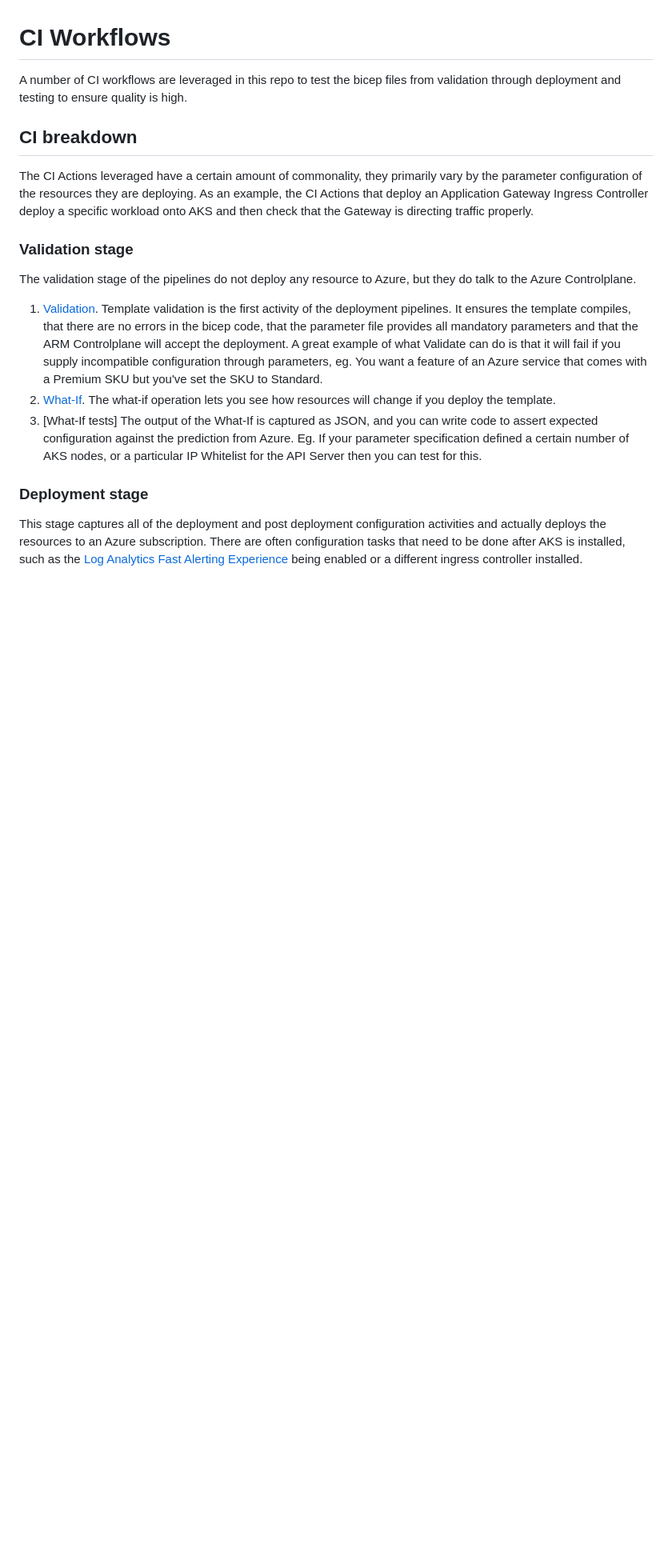
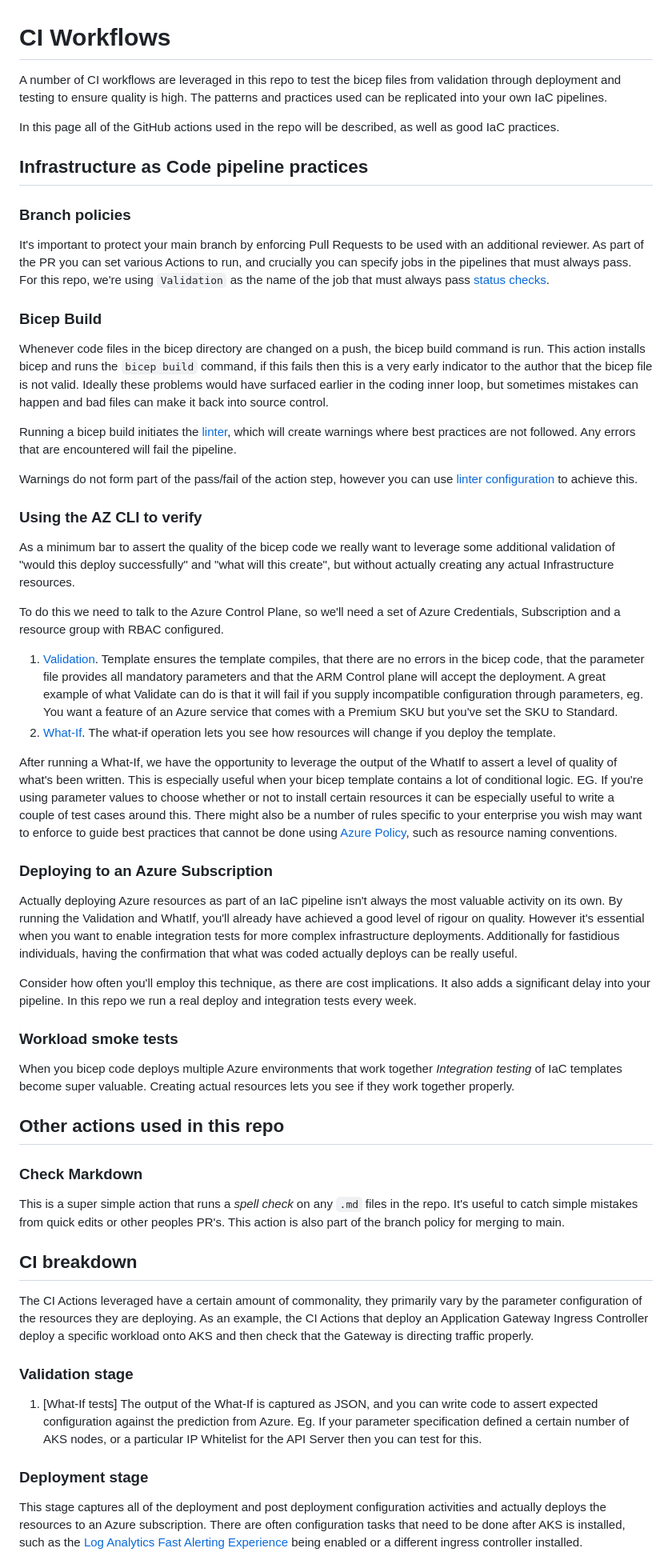
Before and after one commit to Azure/AKS-Construction, a Markdown page: GhActions.md, the part around one of its changes. Shown at 80% size. Rendered like a GitHub page; blank space fills up the shorter version.

Commit message:
Initial rework of the GHActions writeup

```diff
--- a/GhActions.md
+++ b/GhActions.md
@@ -1,6 +1,51 @@
 # CI Workflows
 
-A number of CI workflows are leveraged in this repo to test the bicep files from validation through deployment and testing to ensure quality is high.
+A number of CI workflows are leveraged in this repo to test the bicep files from validation through deployment and testing to ensure quality is high. The patterns and practices used can be replicated into your own IaC pipelines.
+
+In this page all of the GitHub actions used in the repo will be described, as well as good IaC practices.
+
+## Infrastructure as Code pipeline practices
+
+### Branch policies
+
+It's important to protect your main branch by enforcing Pull Requests to be used with an additional reviewer.
+As part of the PR you can set various Actions to run, and crucially you can specify jobs in the pipelines that must always pass. For this repo, we're using `Validation` as the name of the job that must always pass [status checks](https://docs.github.com/v3/repos/statuses/).
+
+### Bicep Build
+
+Whenever code files in the bicep directory are changed on a push, the bicep build command is run. This action installs bicep and runs the `bicep build` command, if this fails then this is a very early indicator to the author that the bicep file is not valid. Ideally these problems would have surfaced earlier in the coding inner loop, but sometimes mistakes can happen and bad files can make it back into source control.
+
+Running a bicep build initiates the [linter](https://docs.microsoft.com/en-us/azure/azure-resource-manager/bicep/linter), which will create warnings where best practices are not followed. Any errors that are encountered will fail the pipeline.
+
+Warnings do not form part of the pass/fail of the action step, however you can use [linter configuration](https://github.com/Azure/bicep/blob/main/docs/linter.md#configuration) to achieve this.
+
+### Using the AZ CLI to verify
+
+As a minimum bar to assert the quality of the bicep code we really want to leverage some additional validation of "would this deploy successfully" and "what will this create", but without actually creating any actual Infrastructure resources.
+
+To do this we need to talk to the Azure Control Plane, so we'll need a set of Azure Credentials, Subscription and a resource group with RBAC configured.
+
+1. [Validation](https://docs.microsoft.com/en-us/cli/azure/deployment/group?view=azure-cli-latest#az_deployment_group_validate). Template ensures the template compiles, that there are no errors in the bicep code, that the parameter file provides all mandatory parameters and that the ARM Control plane will accept the deployment. A great example of what Validate can do is that it will fail if you supply incompatible configuration through parameters, eg. You want a feature of an Azure service that comes with a Premium SKU but you've set the SKU to Standard.
+1. [What-If](https://docs.microsoft.com/en-us/azure/azure-resource-manager/templates/deploy-what-if). The what-if operation lets you see how resources will change if you deploy the template.
+
+After running a What-If, we have the opportunity to leverage the output of the WhatIf to assert a level of quality of what's been written. This is especially useful when your bicep template contains a lot of conditional logic. EG. If you're using parameter values to choose whether or not to install certain resources it can be especially useful to write a couple of test cases around this.
+There might also be a number of rules specific to your enterprise you wish may want to enforce to guide best practices that cannot be done using [Azure Policy](https://docs.microsoft.com/en-us/azure/governance/policy/overview), such as resource naming conventions.
+
+### Deploying to an Azure Subscription
+
+Actually deploying Azure resources as part of an IaC pipeline isn't always the most valuable activity on its own. By running the Validation and WhatIf, you'll already have achieved a good level of rigour on quality. However it's essential when you want to enable integration tests for more complex infrastructure deployments. Additionally for fastidious individuals, having the confirmation that what was coded actually deploys can be really useful.
+
+Consider how often you'll employ this technique, as there are cost implications. It also adds a significant delay into your pipeline. In this repo we run a real deploy and integration tests every week.
+
+### Workload smoke tests
+
+When you bicep code deploys multiple Azure environments that work together *Integration testing* of IaC templates become super valuable. Creating actual resources lets you see if they work together properly.
+
+## Other actions used in this repo
+
+### Check Markdown
+
+This is a super simple action that runs a *spell check* on any `.md` files in the repo. It's useful to catch simple mistakes from quick edits or other peoples PR's. This action is also part of the branch policy for merging to main.
 
 ## CI breakdown
 
@@ -8,9 +53,6 @@ The CI Actions leveraged have a certain amount of commonality, they primarily va
 
 ### Validation stage
 
-The validation stage of the pipelines do not deploy any resource to Azure, but they do talk to the Azure Controlplane.
-1. [Validation](https://docs.microsoft.com/en-us/cli/azure/deployment/group?view=azure-cli-latest#az_deployment_group_validate). Template validation is the first activity of the deployment pipelines. It ensures the template compiles, that there are no errors in the bicep code, that the parameter file provides all mandatory parameters and that the ARM Controlplane will accept the deployment. A great example of what Validate can do is that it will fail if you supply incompatible configuration through parameters, eg. You want a feature of an Azure service that comes with a Premium SKU but you've set the SKU to Standard.
-1. [What-If](https://docs.microsoft.com/en-us/azure/azure-resource-manager/templates/deploy-what-if). The what-if operation lets you see how resources will change if you deploy the template.
 1. [What-If tests] The output of the What-If is captured as JSON, and you can write code to assert expected configuration against the prediction from Azure. Eg. If your parameter specification defined a certain number of AKS nodes, or a particular IP Whitelist for the API Server then you can test for this.
 
 ### Deployment stage
```
Also changed, not shown: other parts of GhActions.md (+2 -4 lines), helper_preview_es.png (added).
